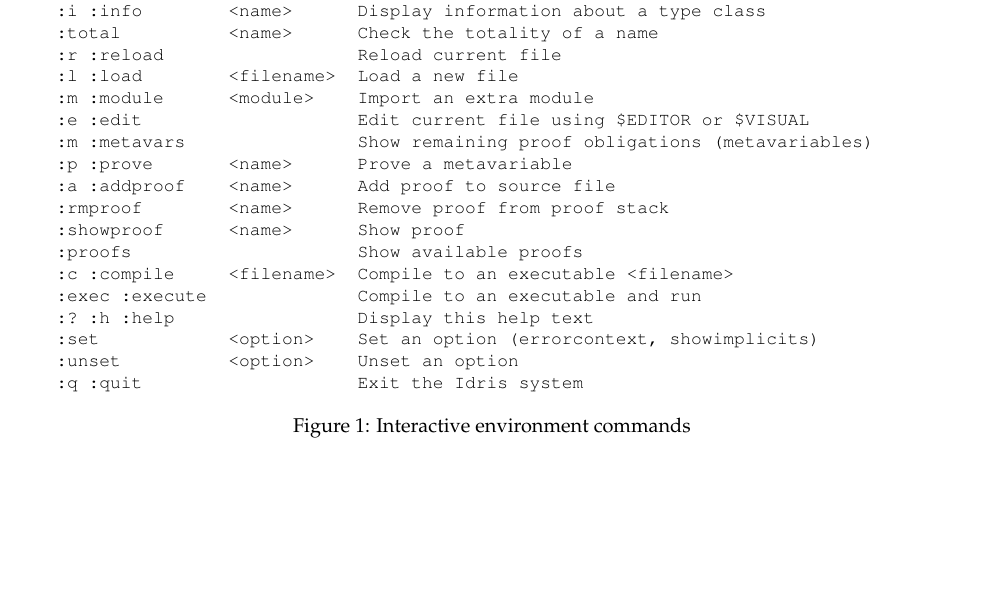
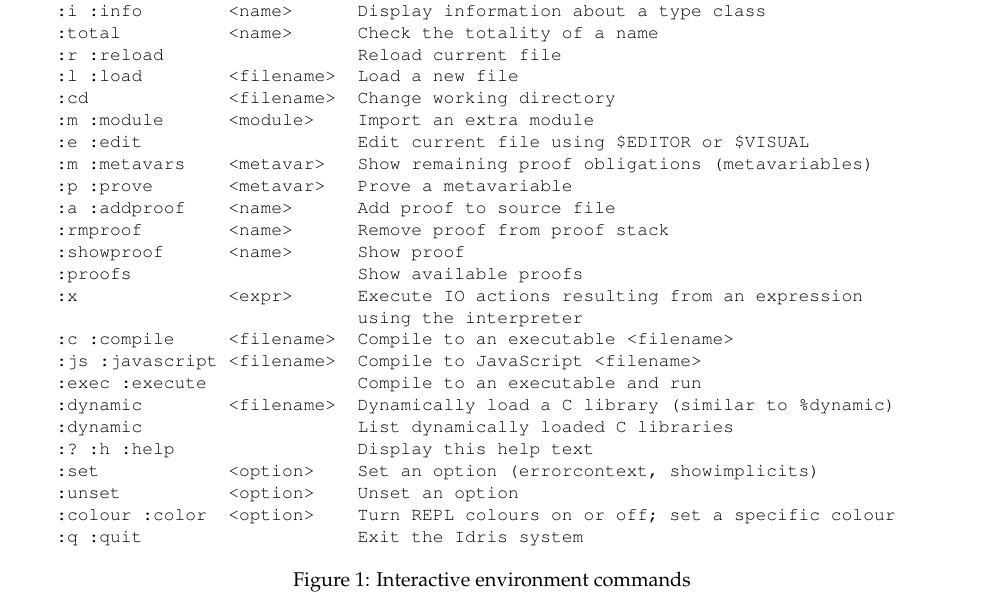
Before and after one commit to idris-lang/Idris-dev, a LaTeX document (tutorial/idris-tutorial.tex, which reads tutorial/starting.tex): part of page 5 of 49, cut so that both start at the same text, the shorter picture padded with empty space. Compiled offline with pdfLaTeX; a LaTeX package or settings file that is missing is left out.

Commit message:
Small tutorial tweaks for 0.9.10

```diff
--- a/tutorial/idris-tutorial.tex
+++ b/tutorial/idris-tutorial.tex
@@ -11,7 +11,7 @@
 \input{library.ltx}
 
 \newcommand{\Idris}{\textsc{Idris}}
-\newcommand{\version}{0.9.9}
+\newcommand{\version}{0.9.10}
 
 \title{Programming in \Idris{}: a tutorial}
 \author{Edwin Brady \\ \url{eb@cs.st-andrews.ac.uk}}
--- a/tutorial/starting.tex
+++ b/tutorial/starting.tex
@@ -111,19 +111,26 @@ Idris version \version{}
    :total          <name>      Check the totality of a name
    :r :reload                  Reload current file
    :l :load        <filename>  Load a new file
+   :cd             <filename>  Change working directory
    :m :module      <module>    Import an extra module
    :e :edit                    Edit current file using $EDITOR or $VISUAL
-   :m :metavars                Show remaining proof obligations (metavariables)
-   :p :prove       <name>      Prove a metavariable
+   :m :metavars    <metavar>   Show remaining proof obligations (metavariables)
+   :p :prove       <metavar>   Prove a metavariable
    :a :addproof    <name>      Add proof to source file
    :rmproof        <name>      Remove proof from proof stack
    :showproof      <name>      Show proof
    :proofs                     Show available proofs
+   :x              <expr>      Execute IO actions resulting from an expression
+                               using the interpreter
    :c :compile     <filename>  Compile to an executable <filename>
+   :js :javascript <filename>  Compile to JavaScript <filename>
    :exec :execute              Compile to an executable and run
+   :dynamic        <filename>  Dynamically load a C library (similar to %dynamic)
+   :dynamic                    List dynamically loaded C libraries
    :? :h :help                 Display this help text
    :set            <option>    Set an option (errorcontext, showimplicits)
    :unset          <option>    Unset an option
+   :colour :color  <option>    Turn REPL colours on or off; set a specific colour
    :q :quit                    Exit the Idris system
 \end{SaveVerbatim}
 \codefigs{cmds}{Interactive environment commands}
```
Also changed, not shown: tutorial/starting.tex (2 more changed lines).
